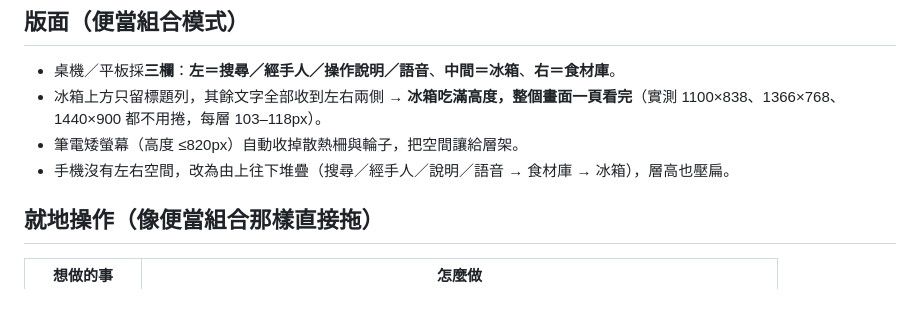
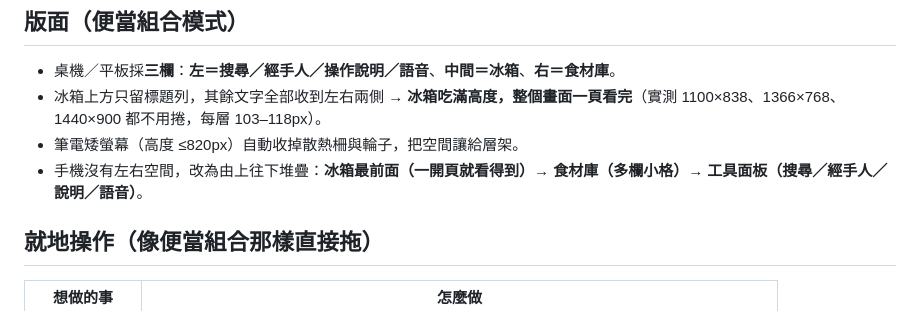
Before and after one commit to richfly2u/frozen-storage, a Markdown page: README.md, the part around the change. Drawn GitHub-style.

Commit message:
README：手機版順序說明

```diff
--- a/README.md
+++ b/README.md
@@ -42,7 +42,7 @@
 - 桌機／平板採**三欄**：**左＝搜尋／經手人／操作說明／語音**、**中間＝冰箱**、**右＝食材庫**。
 - 冰箱上方只留標題列，其餘文字全部收到左右兩側 → **冰箱吃滿高度，整個畫面一頁看完**（實測 1100×838、1366×768、1440×900 都不用捲，每層 103–118px）。
 - 筆電矮螢幕（高度 ≤820px）自動收掉散熱柵與輪子，把空間讓給層架。
-- 手機沒有左右空間，改為由上往下堆疊（搜尋／經手人／說明／語音 → 食材庫 → 冰箱），層高也壓扁。
+- 手機沒有左右空間，改為由上往下堆疊：**冰箱最前面（一開頁就看得到）→ 食材庫（多欄小格）→ 工具面板（搜尋／經手人／說明／語音）**。
 
 ## 就地操作（像便當組合那樣直接拖）
 
```
